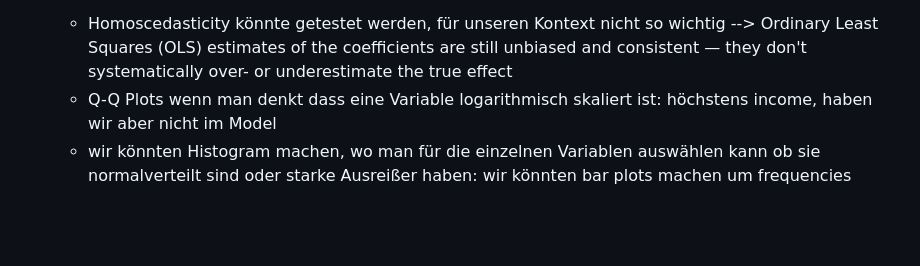
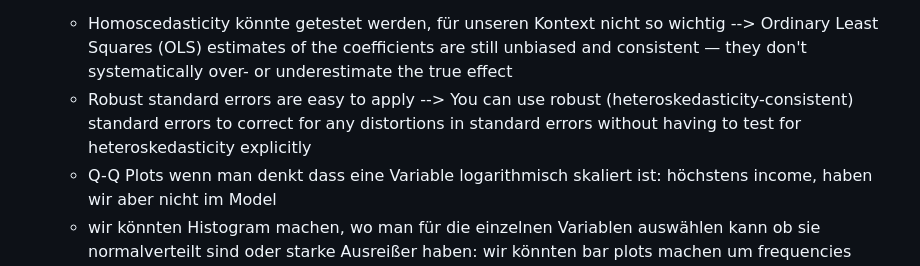
Before and after one commit to MareiLu/ess-study-project, a Markdown page: README.md, the part around the change. GitHub-like rendering; blank space fills up the shorter version.

```diff
--- a/README.md
+++ b/README.md
@@ -51,6 +51,7 @@ What shapes trust in the European Union and United Nations in Poland, Germany an
 
 - Should we have a code for the assumptions?
    - Homoscedasticity könnte getestet werden, für unseren Kontext nicht so wichtig --> Ordinary Least Squares (OLS) estimates of the coefficients are still unbiased and consistent — they don't systematically over- or underestimate the true effect
+   - Robust standard errors are easy to apply --> You can use robust (heteroskedasticity-consistent) standard errors to correct for any distortions in standard errors without having to test for heteroskedasticity explicitly
    - Q-Q Plots wenn man denkt dass eine Variable logarithmisch skaliert ist: höchstens income, haben wir aber nicht im Model
    - wir könnten Histogram machen, wo man für die einzelnen Variablen auswählen kann ob sie normalverteilt sind oder starke Ausreißer haben: wir könnten bar plots machen um frequencies anzuschauen und zu überprüfen, ob es Ausreißer gibt, aber das haben wir ja eigentlich in den Descriptives schon gemacht
 
```
